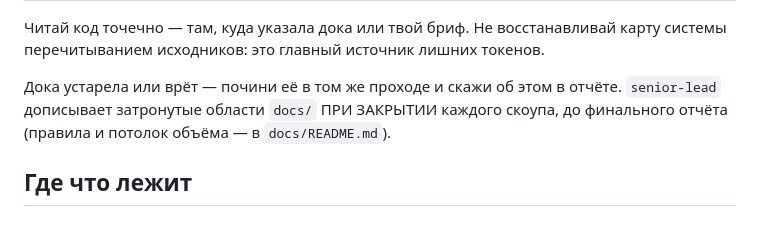
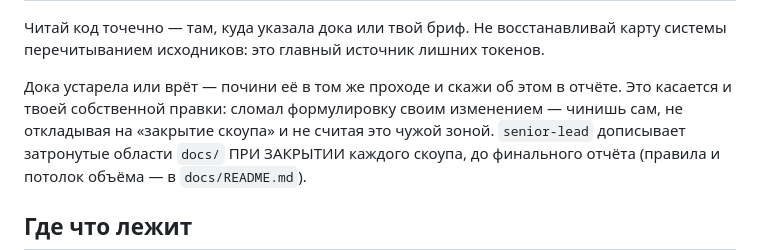
Before and after one commit to xal9wiii4ik/budget, a Markdown page: CLAUDE.md, the part around the change. GitHub-like rendering; blank space fills up the shorter version.

Commit message:
claude.md: the doc you broke is yours to fix, not the lead's to catch

```diff
--- a/CLAUDE.md
+++ b/CLAUDE.md
@@ -16,6 +16,8 @@
 карту системы перечитыванием исходников: это главный источник лишних токенов.
 
 Дока устарела или врёт — почини её в том же проходе и скажи об этом в отчёте.
+Это касается и твоей собственной правки: сломал формулировку своим изменением —
+чинишь сам, не откладывая на «закрытие скоупа» и не считая это чужой зоной.
 `senior-lead` дописывает затронутые области `docs/` ПРИ ЗАКРЫТИИ каждого скоупа,
 до финального отчёта (правила и потолок объёма — в `docs/README.md`).
 
```
